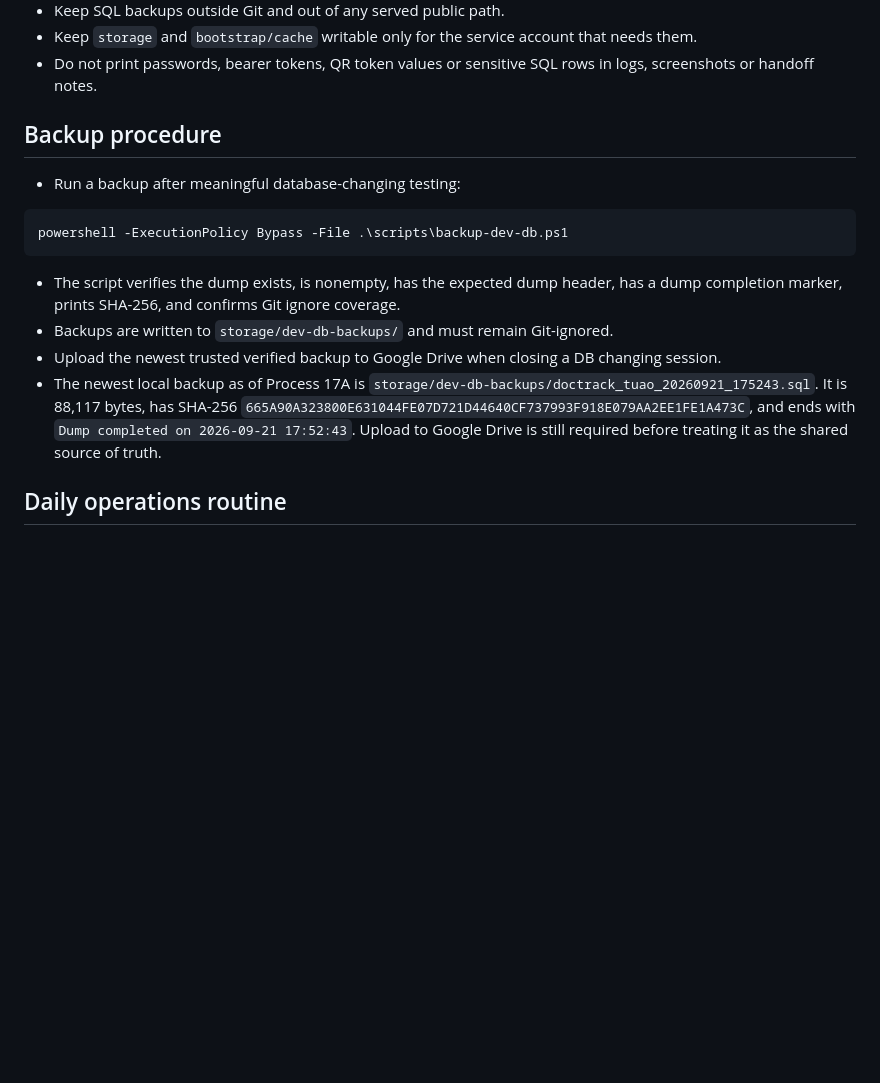
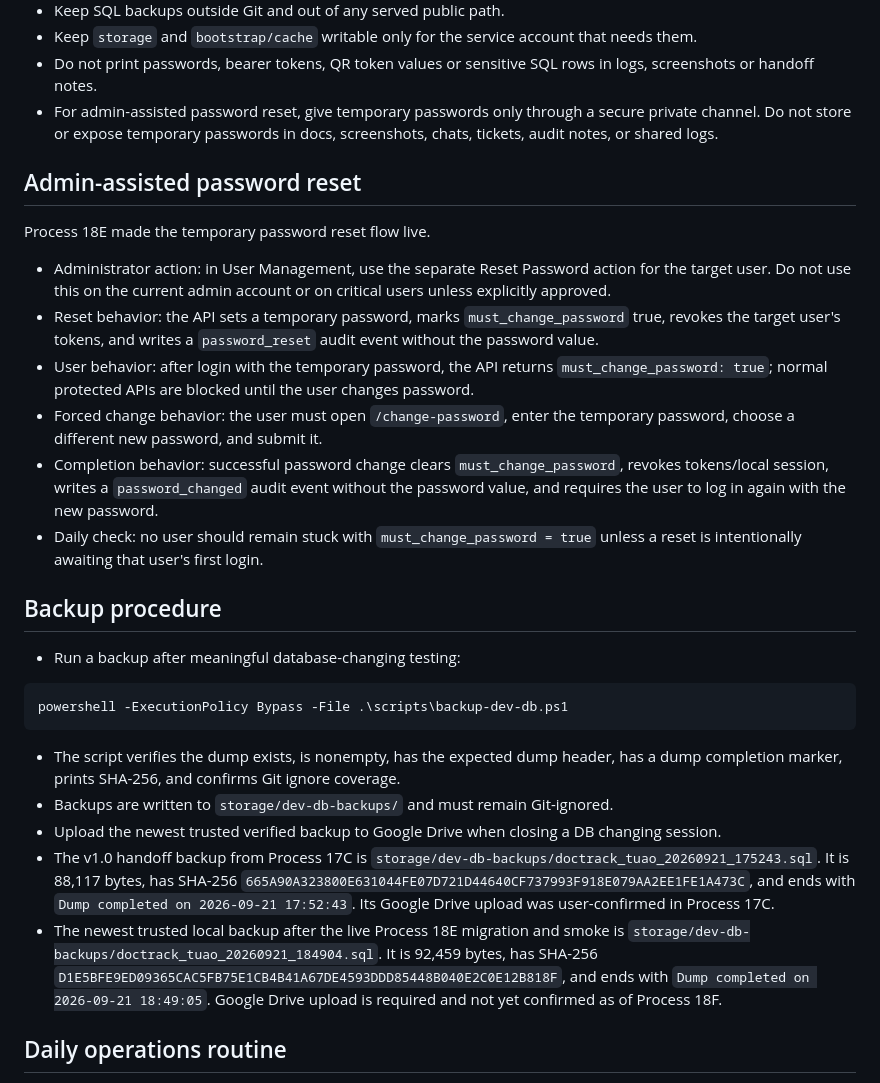
Before and after one commit to kuyaapps-lang/DocTrackTuao-system, a Markdown page: api-tests/PROCESS-11-DEPLOYMENT-OPERATIONS-CHECKLIST.md, the part around the change. GitHub-like rendering; blank space fills up the shorter version.

```diff
--- a/api-tests/PROCESS-11-DEPLOYMENT-OPERATIONS-CHECKLIST.md
+++ b/api-tests/PROCESS-11-DEPLOYMENT-OPERATIONS-CHECKLIST.md
@@ -180,6 +180,31 @@ C:/xampp/htdocs/DocTrackTuao-system/public
   needs them.
 - Do not print passwords, bearer tokens, QR token values or sensitive SQL rows in
   logs, screenshots or handoff notes.
+- For admin-assisted password reset, give temporary passwords only through a
+  secure private channel. Do not store or expose temporary passwords in docs,
+  screenshots, chats, tickets, audit notes, or shared logs.
+
+## Admin-assisted password reset
+
+Process 18E made the temporary password reset flow live.
+
+- Administrator action: in User Management, use the separate Reset Password
+  action for the target user. Do not use this on the current admin account or on
+  critical users unless explicitly approved.
+- Reset behavior: the API sets a temporary password, marks
+  `must_change_password` true, revokes the target user's tokens, and writes a
+  `password_reset` audit event without the password value.
+- User behavior: after login with the temporary password, the API returns
+  `must_change_password: true`; normal protected APIs are blocked until the user
+  changes password.
+- Forced change behavior: the user must open `/change-password`, enter the
+  temporary password, choose a different new password, and submit it.
+- Completion behavior: successful password change clears
+  `must_change_password`, revokes tokens/local session, writes a
+  `password_changed` audit event without the password value, and requires the
+  user to log in again with the new password.
+- Daily check: no user should remain stuck with `must_change_password = true`
+  unless a reset is intentionally awaiting that user's first login.
 
 ## Backup procedure
 
@@ -194,12 +219,18 @@ powershell -ExecutionPolicy Bypass -File .\scripts\backup-dev-db.ps1
 - Backups are written to `storage/dev-db-backups/` and must remain Git-ignored.
 - Upload the newest trusted verified backup to Google Drive when closing a DB
   changing session.
-- The newest local backup as of Process 17A is
+- The v1.0 handoff backup from Process 17C is
   `storage/dev-db-backups/doctrack_tuao_20260921_175243.sql`. It is 88,117
   bytes, has SHA-256
   `665A90A323800E631044FE07D721D44640CF737993F918E079AA2EE1FE1A473C`, and
-  ends with `Dump completed on 2026-09-21 17:52:43`. Upload to Google Drive is
-  still required before treating it as the shared source of truth.
+  ends with `Dump completed on 2026-09-21 17:52:43`. Its Google Drive upload was
+  user-confirmed in Process 17C.
+- The newest trusted local backup after the live Process 18E migration and smoke
+  is `storage/dev-db-backups/doctrack_tuao_20260921_184904.sql`. It is 92,459
+  bytes, has SHA-256
+  `D1E5BFE9ED09365CAC5FB75E1CB4B41A67DE4593DDD85448B040E2C0E12B818F`, and ends
+  with `Dump completed on 2026-09-21 18:49:05`. Google Drive upload is required
+  and not yet confirmed as of Process 18F.
 
 ## Daily operations routine
 
```
Also changed, not shown: api-tests/PROCESS-17-FINAL-READINESS-CHECKLIST.md (+64 -5 lines).
